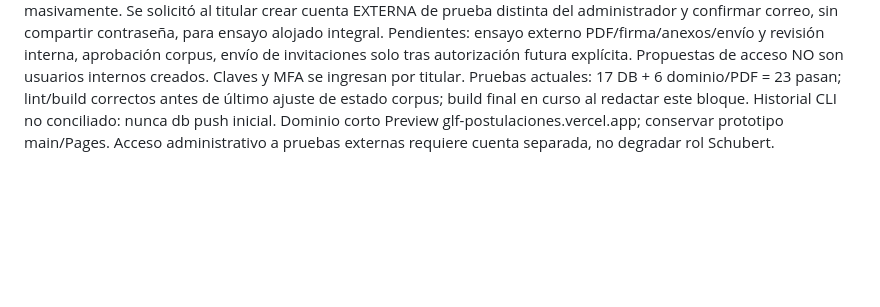
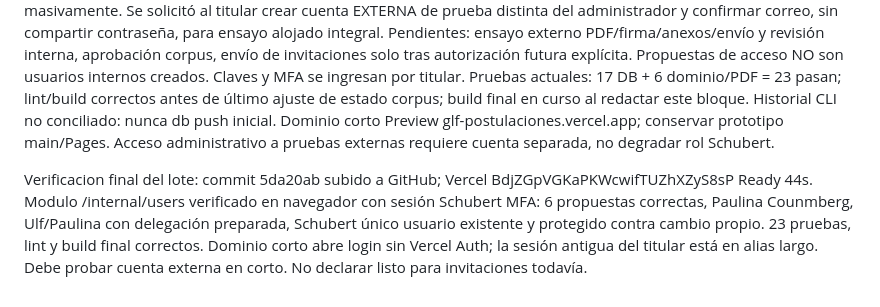
Before and after one commit to soulkernel/Prototipo.Postulacion.Salvaguardas, a Markdown page: HANDOFF_DESARROLLO.md, the part around the change. Drawn GitHub-style; blank space fills up the shorter version.

Commit message:
Record verified staff access deployment and remaining acceptance checks

```diff
--- a/HANDOFF_DESARROLLO.md
+++ b/HANDOFF_DESARROLLO.md
@@ -105,3 +105,5 @@ Migraciones 009 y 010 instaladas con Success via SQL Editor. No repetir. Adminis
 Convocatoria GLF-PRUEBA-INTERNA-2026 published, 3 categorías, apertura 2026-10-07 02:18:18 UTC y cierre 2026-11-06 02:18:18 UTC (30 días; Galápagos 6 octubre 20:18 a 5 noviembre 20:18). Datos exclusivamente ficticios, parámetros de prueba, sin validez oficial. phase2_schema vacío: NO declarar fase2 lista ni emitir invitación de fase2 hasta configurar formato oficial.
 Auditoría corpus remoto: 3549 fragmentos y 0 aprobados. UI deshabilita consulta mientras no haya fuentes aprobadas; falta flujo de validación por documento/version, no aprobar masivamente. Se solicitó al titular crear cuenta EXTERNA de prueba distinta del administrador y confirmar correo, sin compartir contraseña, para ensayo alojado integral. Pendientes: ensayo externo PDF/firma/anexos/envío y revisión interna, aprobación corpus, envío de invitaciones solo tras autorización futura explícita. Propuestas de acceso NO son usuarios internos creados. Claves y MFA se ingresan por titular.
 Pruebas actuales: 17 DB + 6 dominio/PDF = 23 pasan; lint/build correctos antes de último ajuste de estado corpus; build final en curso al redactar este bloque. Historial CLI no conciliado: nunca db push inicial. Dominio corto Preview glf-postulaciones.vercel.app; conservar prototipo main/Pages. Acceso administrativo a pruebas externas requiere cuenta separada, no degradar rol Schubert.
+
+Verificacion final del lote: commit 5da20ab subido a GitHub; Vercel BdjZGpVGKaPKWcwifTUZhXZyS8sP Ready 44s. Modulo /internal/users verificado en navegador con sesión Schubert MFA: 6 propuestas correctas, Paulina Counmberg, Ulf/Paulina con delegación preparada, Schubert único usuario existente y protegido contra cambio propio. 23 pruebas, lint y build final correctos. Dominio corto abre login sin Vercel Auth; la sesión antigua del titular está en alias largo. Debe probar cuenta externa en corto. No declarar listo para invitaciones todavía.
```
